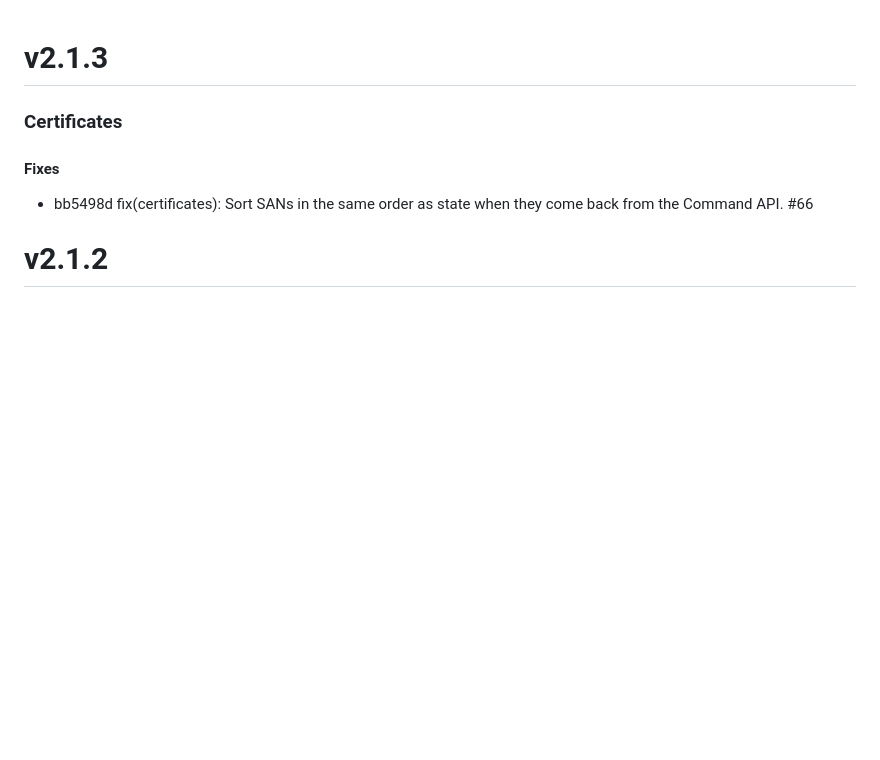
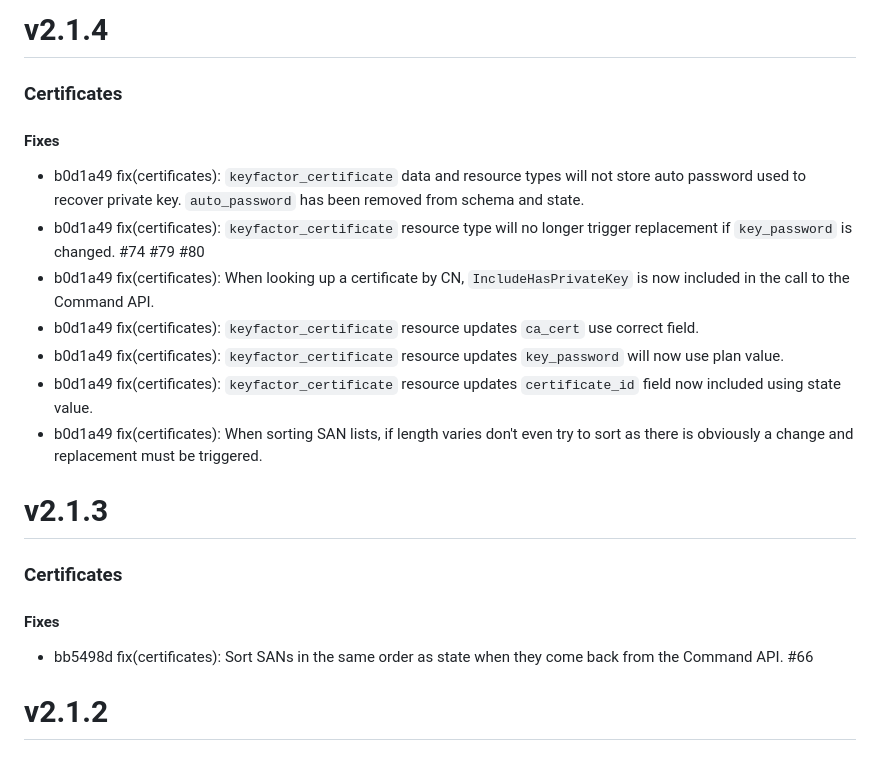
Before and after one commit to keyfactor-pub/terraform-provider-keyfactor, a Markdown page: CHANGELOG.md, the part around the change. GitHub-like rendering; blank space fills up the shorter version.

Commit message:
chore(docs): Update CHANGELOG.md

```diff
--- a/CHANGELOG.md
+++ b/CHANGELOG.md
@@ -1,3 +1,16 @@
+# v2.1.4
+
+### Certificates
+
+#### Fixes
+* b0d1a49 fix(certificates): `keyfactor_certificate` data and resource types will not store auto password used to recover private key. `auto_password` has been removed from schema and state.
+* b0d1a49 fix(certificates): `keyfactor_certificate` resource type will no longer trigger replacement if `key_password` is changed. #74 #79 #80
+* b0d1a49 fix(certificates): When looking up a certificate by CN, `IncludeHasPrivateKey` is now included in the call to the Command API.
+* b0d1a49 fix(certificates): `keyfactor_certificate` resource updates `ca_cert` use correct field.
+* b0d1a49 fix(certificates): `keyfactor_certificate` resource updates `key_password` will now use plan value.
+* b0d1a49 fix(certificates): `keyfactor_certificate` resource updates `certificate_id` field now included using state value.
+* b0d1a49 fix(certificates): When sorting SAN lists, if length varies don't even try to sort as there is obviously a change and replacement must be triggered.
+
 # v2.1.3
 ### Certificates
 
```
